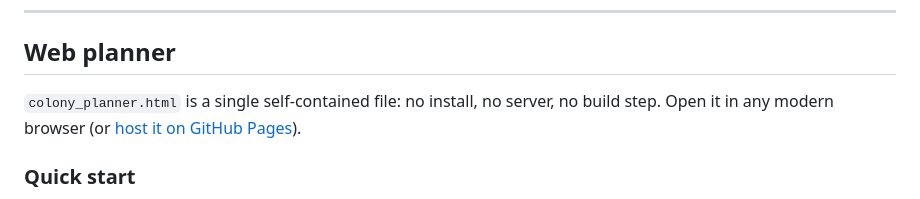
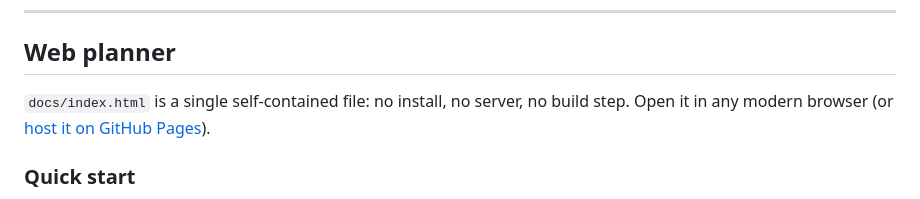
Before and after one commit to QuangNguyenLong/minecolonies-layout-planner, a Markdown page: README.md, the part around one of its changes. Drawn GitHub-style.

```diff
--- a/README.md
+++ b/README.md
@@ -53,7 +53,7 @@ folder, open the style you like, and download its `style_indented.json` the same
 
 ## Web planner
 
-`colony_planner.html` is a single self-contained file: no install, no server, no build step.
+`docs/index.html` is a single self-contained file: no install, no server, no build step.
 Open it in any modern browser (or [host it on GitHub Pages](#hosting-the-web-planner-on-github-pages)).
 
 ### Quick start
```
Also changed, not shown: other parts of README.md (+1 -1 lines).
